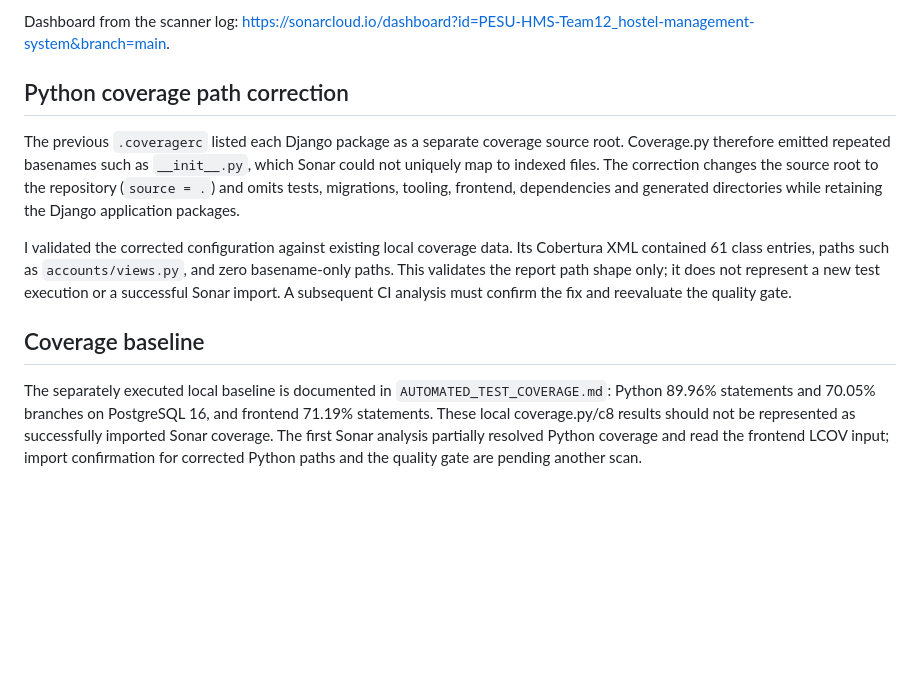
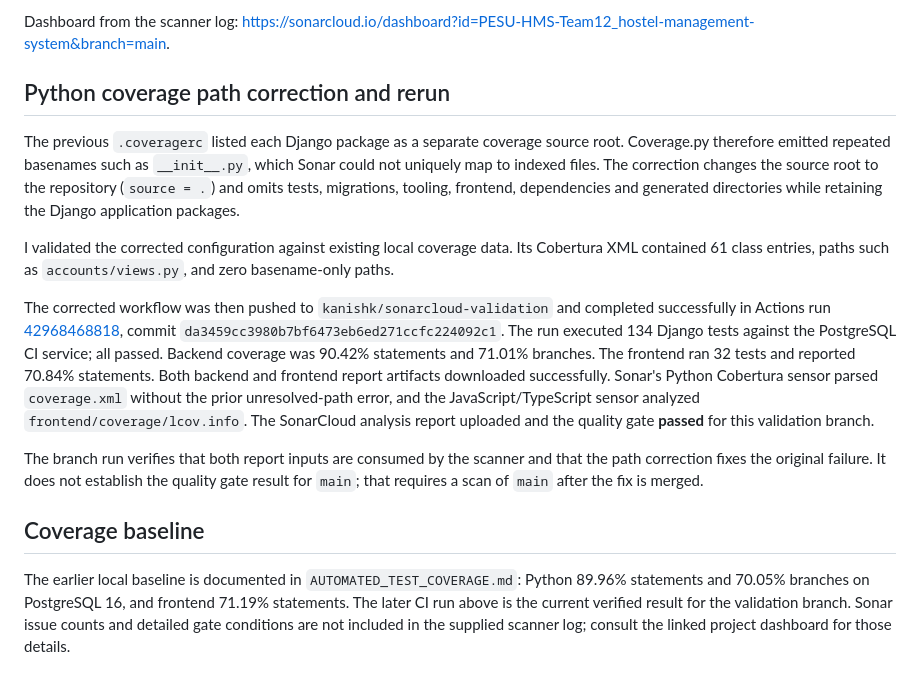
Before and after one commit to PESU-HMS-Team12/hostel-management-system, a Markdown page: SONARQUBE_STATIC_ANALYSIS.md, the part around the change. Drawn GitHub-style; blank space fills up the shorter version.

Commit message:
docs: record successful Sonar coverage validation

```diff
--- a/SONARQUBE_STATIC_ANALYSIS.md
+++ b/SONARQUBE_STATIC_ANALYSIS.md
@@ -22,12 +22,16 @@ The supplied GitHub Actions log shows SonarScanner CLI 8.1.0.6389 on `main`, ana
 
 Dashboard from the scanner log: <https://sonarcloud.io/dashboard?id=PESU-HMS-Team12_hostel-management-system&branch=main>.
 
-## Python coverage path correction
+## Python coverage path correction and rerun
 
 The previous `.coveragerc` listed each Django package as a separate coverage source root. Coverage.py therefore emitted repeated basenames such as `__init__.py`, which Sonar could not uniquely map to indexed files. The correction changes the source root to the repository (`source = .`) and omits tests, migrations, tooling, frontend, dependencies and generated directories while retaining the Django application packages.
 
-I validated the corrected configuration against existing local coverage data. Its Cobertura XML contained 61 class entries, paths such as `accounts/views.py`, and zero basename-only paths. This validates the report path shape only; it does not represent a new test execution or a successful Sonar import. A subsequent CI analysis must confirm the fix and reevaluate the quality gate.
+I validated the corrected configuration against existing local coverage data. Its Cobertura XML contained 61 class entries, paths such as `accounts/views.py`, and zero basename-only paths.
+
+The corrected workflow was then pushed to `kanishk/sonarcloud-validation` and completed successfully in Actions run [42968468818](https://github.com/PESU-HMS-Team12/hostel-management-system/actions/runs/42968468818), commit `da3459cc3980b7bf6473eb6ed271ccfc224092c1`. The run executed 134 Django tests against the PostgreSQL CI service; all passed. Backend coverage was 90.42% statements and 71.01% branches. The frontend ran 32 tests and reported 70.84% statements. Both backend and frontend report artifacts downloaded successfully. Sonar's Python Cobertura sensor parsed `coverage.xml` without the prior unresolved-path error, and the JavaScript/TypeScript sensor analyzed `frontend/coverage/lcov.info`. The SonarCloud analysis report uploaded and the quality gate **passed** for this validation branch.
+
+The branch run verifies that both report inputs are consumed by the scanner and that the path correction fixes the original failure. It does not establish the quality gate result for `main`; that requires a scan of `main` after the fix is merged.
 
 ## Coverage baseline
 
-The separately executed local baseline is documented in `AUTOMATED_TEST_COVERAGE.md`: Python 89.96% statements and 70.05% branches on PostgreSQL 16, and frontend 71.19% statements. These local coverage.py/c8 results should not be represented as successfully imported Sonar coverage. The first Sonar analysis partially resolved Python coverage and read the frontend LCOV input; import confirmation for corrected Python paths and the quality gate are pending another scan.
+The earlier local baseline is documented in `AUTOMATED_TEST_COVERAGE.md`: Python 89.96% statements and 70.05% branches on PostgreSQL 16, and frontend 71.19% statements. The later CI run above is the current verified result for the validation branch. Sonar issue counts and detailed gate conditions are not included in the supplied scanner log; consult the linked project dashboard for those details.
```
